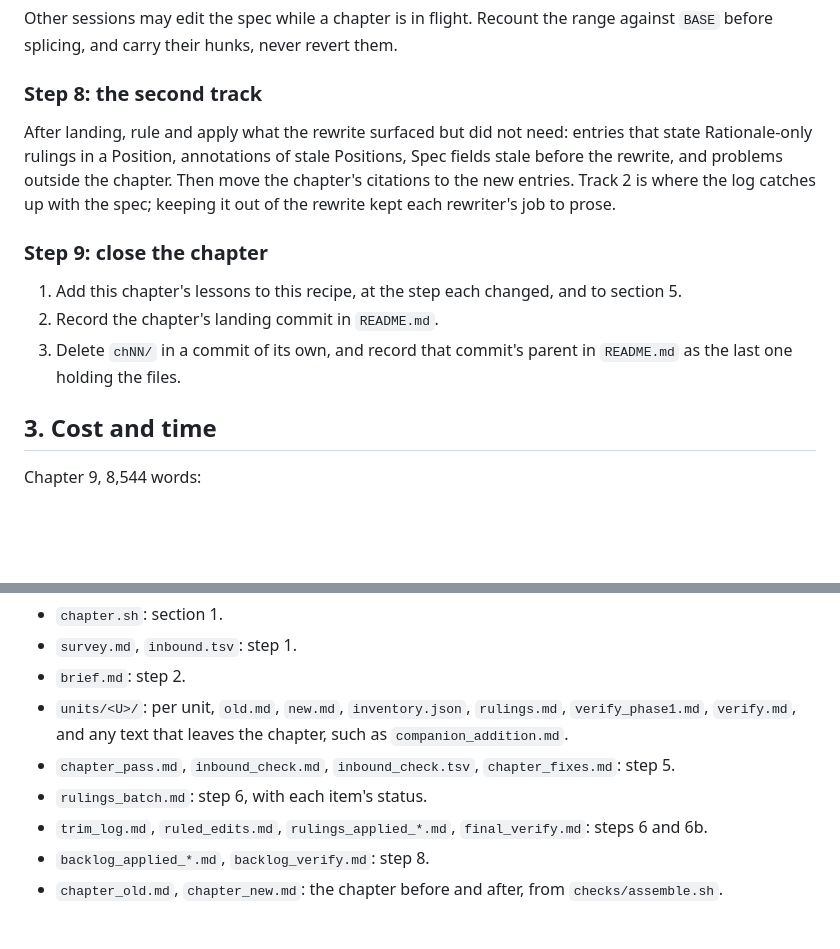
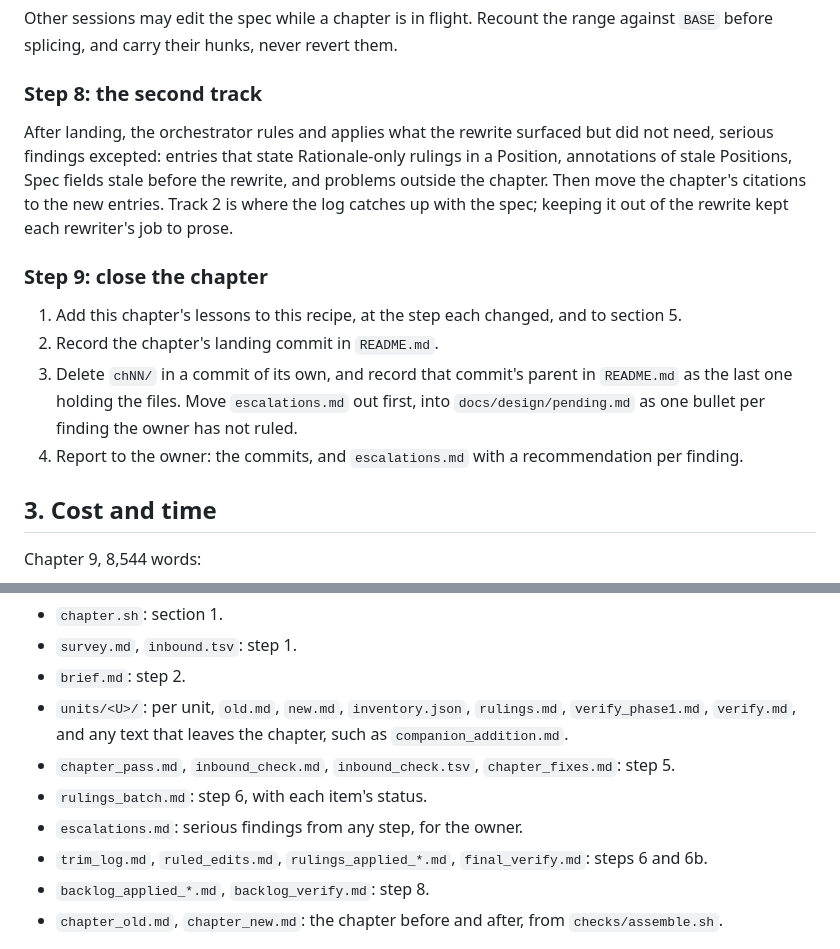
Before and after one commit to e271828e/Cadence.jl, a Markdown page: docs/spec_rewrite/recipe.md, 2 parts joined by grey strips. GitHub-like rendering; blank space fills up the shorter version.

```diff
--- a/docs/spec_rewrite/recipe.md
+++ b/docs/spec_rewrite/recipe.md
@@ -200,7 +217,8 @@ them.
 
 ### Step 8: the second track
 
-After landing, rule and apply what the rewrite surfaced but did not need:
+After landing, the orchestrator rules and applies what the rewrite surfaced
+but did not need, serious findings excepted:
 entries that state Rationale-only rulings in a Position, annotations of stale
 Positions, Spec fields stale before the rewrite, and problems outside the
 chapter. Then move the chapter's citations to the new entries. Track 2 is
@@ -213,7 +231,11 @@ each rewriter's job to prose.
    to section 5.
 2. Record the chapter's landing commit in `README.md`.
 3. Delete `chNN/` in a commit of its own, and record that commit's parent in
-   `README.md` as the last one holding the files.
+   `README.md` as the last one holding the files. Move `escalations.md` out
+   first, into `docs/design/pending.md` as one bullet per finding the owner
+   has not ruled.
+4. Report to the owner: the commits, and `escalations.md` with a
+   recommendation per finding.
 
 ## 3. Cost and time
 
@@ -285,6 +307,7 @@ From chapter 9:
 - `chapter_pass.md`, `inbound_check.md`, `inbound_check.tsv`,
   `chapter_fixes.md`: step 5.
 - `rulings_batch.md`: step 6, with each item's status.
+- `escalations.md`: serious findings from any step, for the owner.
 - `trim_log.md`, `ruled_edits.md`, `rulings_applied_*.md`,
   `final_verify.md`: steps 6 and 6b.
 - `backlog_applied_*.md`, `backlog_verify.md`: step 8.
```
Also changed, not shown: other parts of docs/spec_rewrite/recipe.md (+29 -12 lines).
